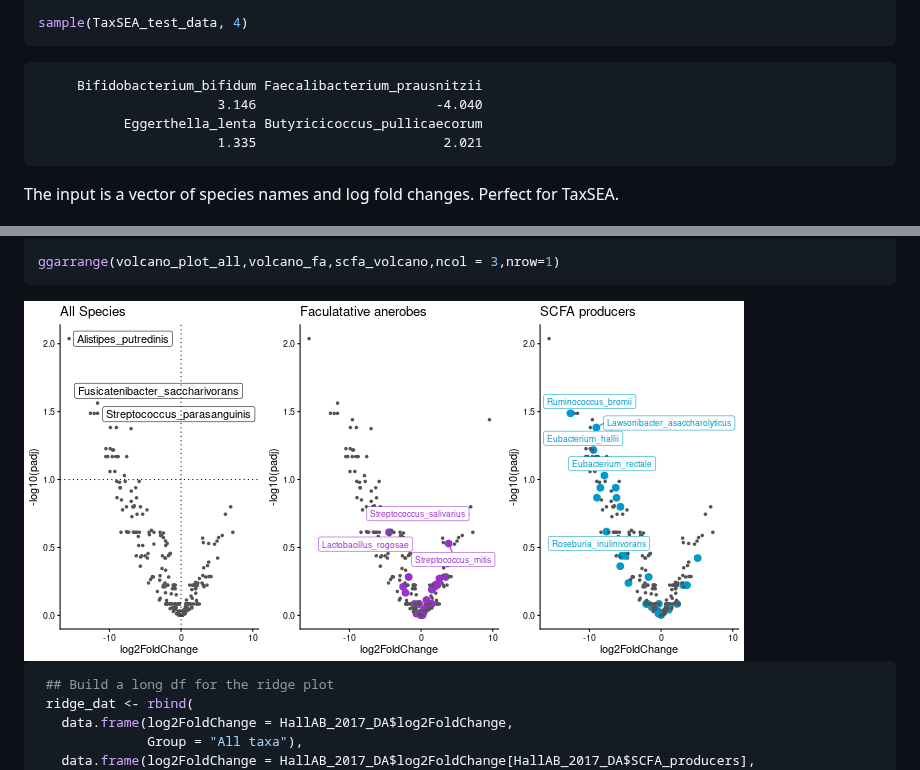
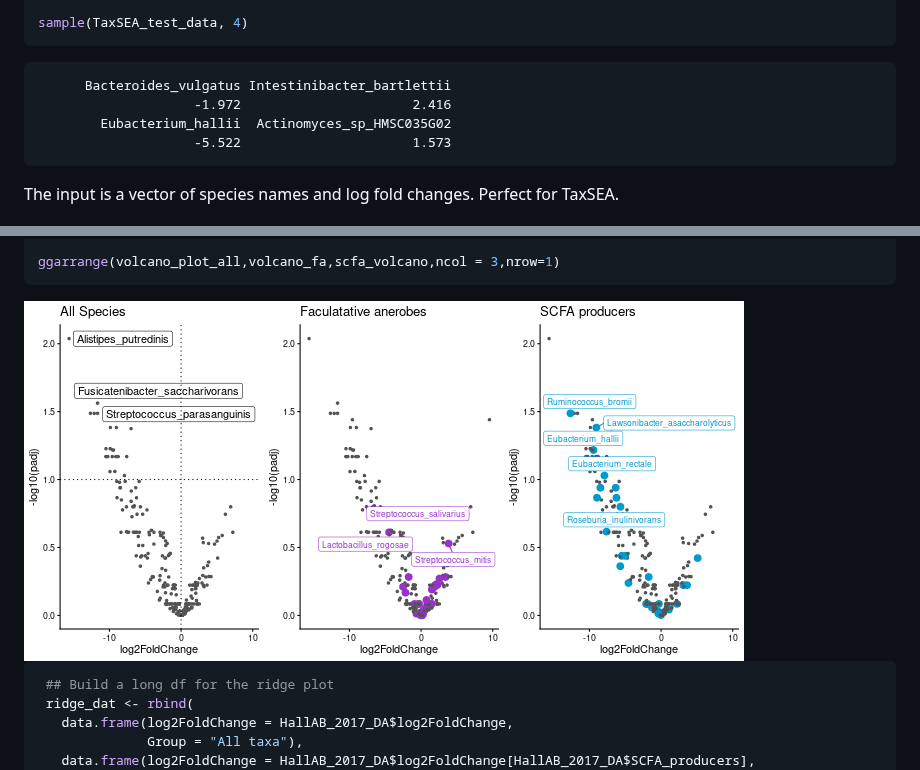
Before and after one commit to melbournebioinformatics/abacbs-2025-metagenomics-workshop, a Markdown page: 02-taxsea.md, 2 parts joined by grey strips. Rendered like a GitHub page; pictures changed too: fig/02-taxsea-rendered-unnamed-chunk-10-1.png.

Commit message:
markdown source builds
Auto-generated via `{sandpaper}`
Source  : 24a593465bd7a893d255eaad8cb705511667c326
Branch  : main
Author  : Vini Salazar <17276653+vinisalazar@users.noreply.github.com>
Time    : 2025-11-28 00:35:09 +0000
Message : Merge pull request #6 from melbournebioinformatics/dev

Add slides for pt 2

````diff
--- a/02-taxsea.md
+++ b/02-taxsea.md
@@ -107,10 +109,10 @@ sample(TaxSEA_test_data, 4)
 ```
 
 ``` output
-     Bifidobacterium_bifidum Faecalibacterium_prausnitzii
-                       3.146                       -4.040
-           Eggerthella_lenta Butyricicoccus_pullicaecorum
-                       1.335                        2.021
+      Bacteroides_vulgatus Intestinibacter_bartlettii
+                    -1.972                      2.416
+        Eubacterium_hallii  Actinomyces_sp_HMSC035G02
+                    -5.522                      1.573
 ```
 
 The input is a vector of species names and log fold changes.
````
Also changed, not shown: other parts of 02-taxsea.md (+4 -2 lines), 1 other file.
